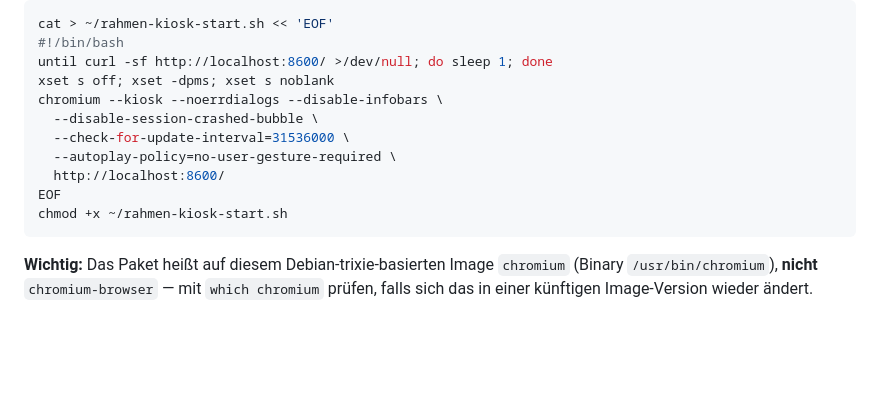
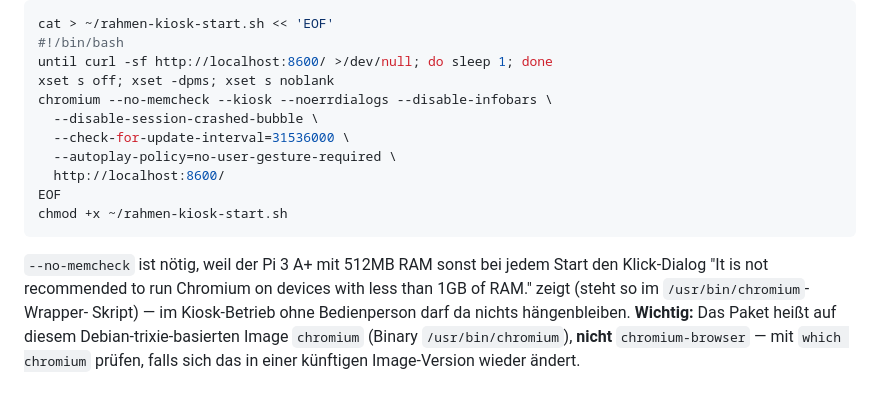
Before and after one commit to mdtay/kalender, a Markdown page: deploy/README.md, the part around the change. GitHub-like rendering; blank space fills up the shorter version.

Commit message:
Doku: --no-memcheck fuer Chromium-Kiosk auf dem Pi 3 A+
Ohne diesen Schalter zeigt /usr/bin/chromium bei <1GB RAM (Pi 3 A+ hat
512MB) einen Klick-Dialog beim Start, der im unbeaufsichtigten
Kiosk-Betrieb haengen bleibt. Auf echter Hardware gefunden/verifiziert.

Co-Authored-By: Claude Sonnet 5 <noreply@anthropic.com>

````diff
--- a/deploy/README.md
+++ b/deploy/README.md
@@ -99,7 +99,7 @@ cat > ~/rahmen-kiosk-start.sh << 'EOF'
 #!/bin/bash
 until curl -sf http://localhost:8600/ >/dev/null; do sleep 1; done
 xset s off; xset -dpms; xset s noblank
-chromium --kiosk --noerrdialogs --disable-infobars \
+chromium --no-memcheck --kiosk --noerrdialogs --disable-infobars \
   --disable-session-crashed-bubble \
   --check-for-update-interval=31536000 \
   --autoplay-policy=no-user-gesture-required \
@@ -107,6 +107,10 @@ chromium --kiosk --noerrdialogs --disable-infobars \
 EOF
 chmod +x ~/rahmen-kiosk-start.sh
 ```
+`--no-memcheck` ist nötig, weil der Pi 3 A+ mit 512MB RAM sonst bei jedem
+Start den Klick-Dialog "It is not recommended to run Chromium on devices
+with less than 1GB of RAM." zeigt (steht so im `/usr/bin/chromium`-Wrapper-
+Skript) — im Kiosk-Betrieb ohne Bedienperson darf da nichts hängenbleiben.
 **Wichtig:** Das Paket heißt auf diesem Debian-trixie-basierten Image
 `chromium` (Binary `/usr/bin/chromium`), **nicht** `chromium-browser` — mit
 `which chromium` prüfen, falls sich das in einer künftigen Image-Version
````
